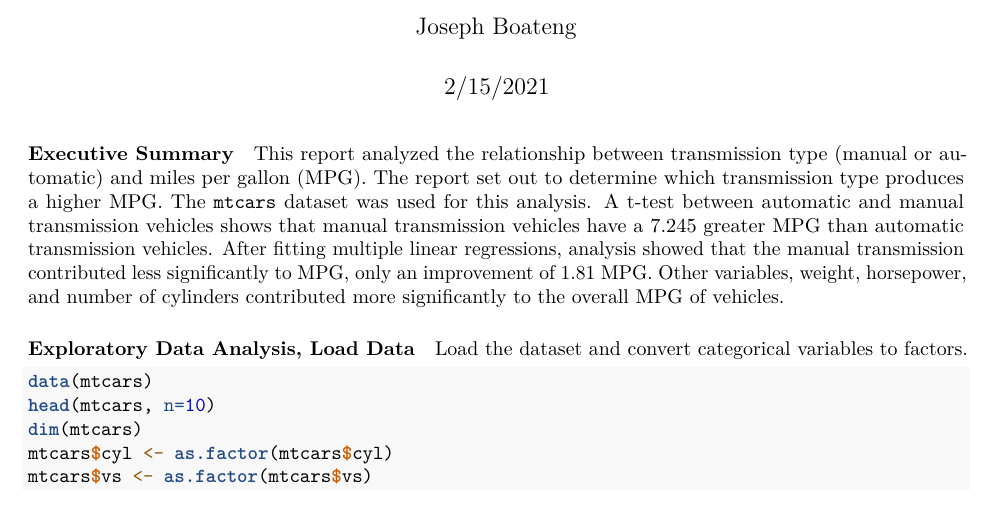
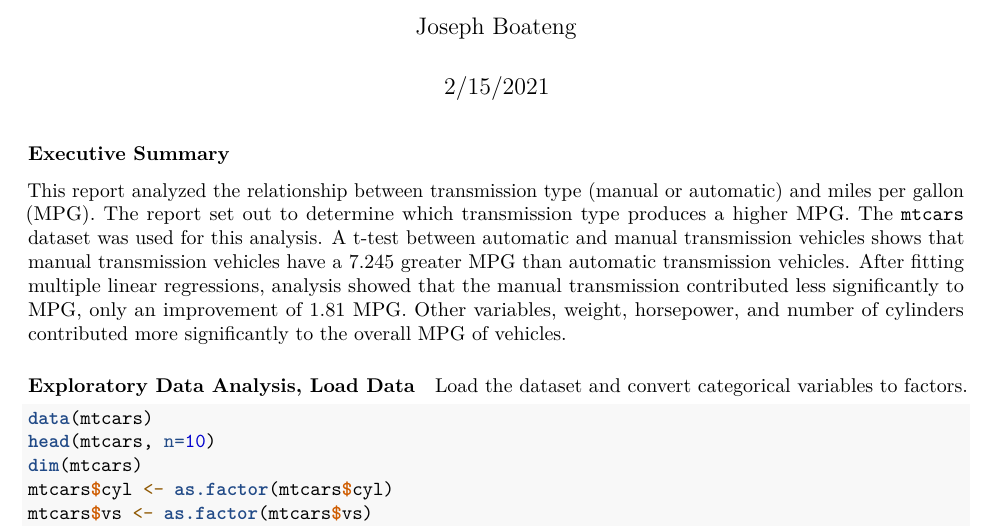
Before and after one commit to groupejopa/Regressional-Models, an R Markdown document (Regress_Model_MPG.Rmd): part of page 1 of 2 before the commit and part of page 1 of 3 after it, cut so that both start at the same text. Rendered offline with R 4.5, knitr and Pandoc, then LaTeX, with nearby package versions.

Commit message:
Motor Trend MPG Data Analysis

````diff
--- a/Regress_Model_MPG.Rmd
+++ b/Regress_Model_MPG.Rmd
@@ -10,7 +10,7 @@ knitr::opts_chunk$set(echo = TRUE)
 library(ggplot2)
 ```
 
-#### Executive Summary
+### Executive Summary
 This report analyzed the relationship between transmission type (manual or
 automatic) and miles per gallon (MPG). The report set out to determine which
 transmission type produces a higher MPG. The `mtcars` dataset was used for this
````
